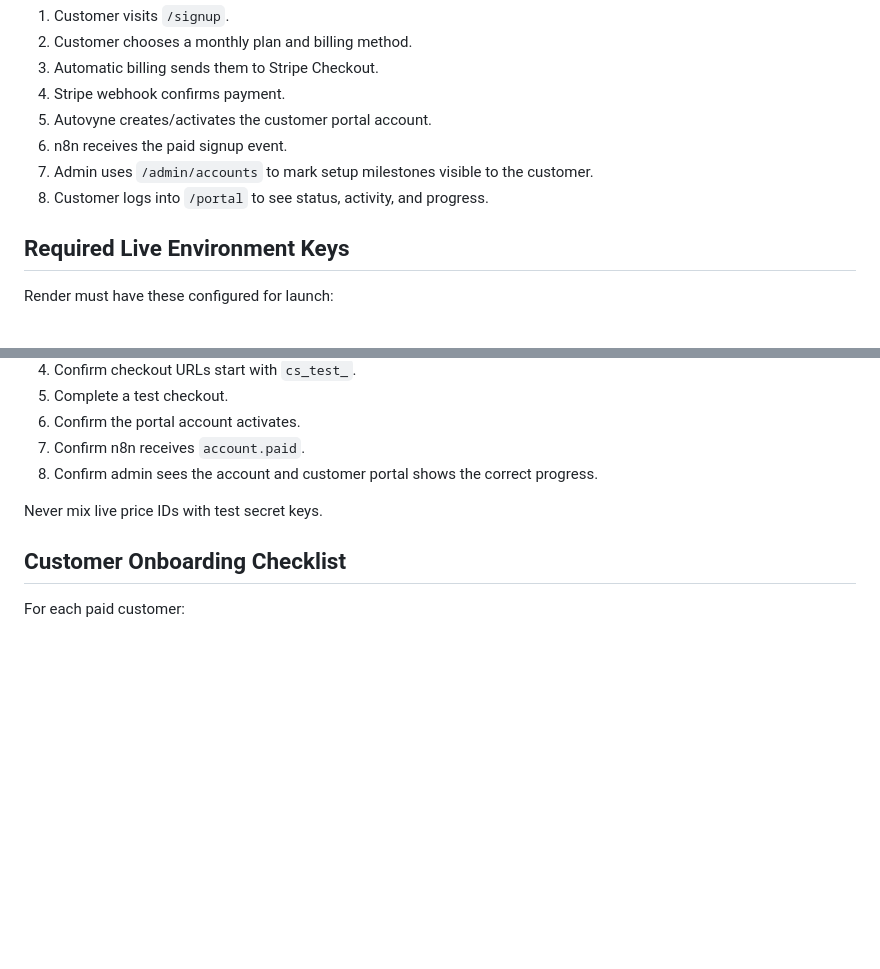
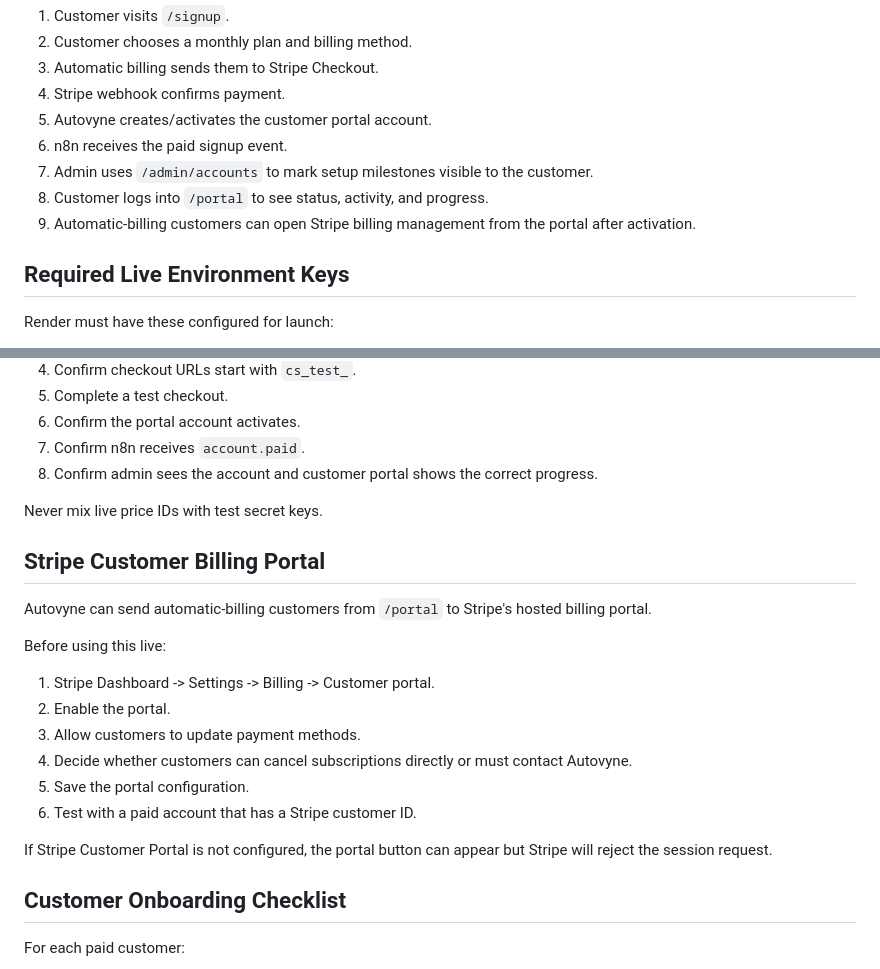
Before and after one commit to Kspade8912/autovyne, a Markdown page: docs/AUTOVYNE_LAUNCH_RUNBOOK.md, 2 parts joined by grey strips. Drawn GitHub-style; blank space fills up the shorter version.

Commit message:
Document Stripe billing portal setup

```diff
--- a/docs/AUTOVYNE_LAUNCH_RUNBOOK.md
+++ b/docs/AUTOVYNE_LAUNCH_RUNBOOK.md
@@ -12,6 +12,7 @@ This runbook is the working checklist for taking Autovyne from signup to active
 6. n8n receives the paid signup event.
 7. Admin uses `/admin/accounts` to mark setup milestones visible to the customer.
 8. Customer logs into `/portal` to see status, activity, and progress.
+9. Automatic-billing customers can open Stripe billing management from the portal after activation.
 
 ## Required Live Environment Keys
 
@@ -86,6 +87,21 @@ Recommended setup:
 
 Never mix live price IDs with test secret keys.
 
+## Stripe Customer Billing Portal
+
+Autovyne can send automatic-billing customers from `/portal` to Stripe's hosted billing portal.
+
+Before using this live:
+
+1. Stripe Dashboard -> Settings -> Billing -> Customer portal.
+2. Enable the portal.
+3. Allow customers to update payment methods.
+4. Decide whether customers can cancel subscriptions directly or must contact Autovyne.
+5. Save the portal configuration.
+6. Test with a paid account that has a Stripe customer ID.
+
+If Stripe Customer Portal is not configured, the portal button can appear but Stripe will reject the session request.
+
 ## Customer Onboarding Checklist
 
 For each paid customer:
```
